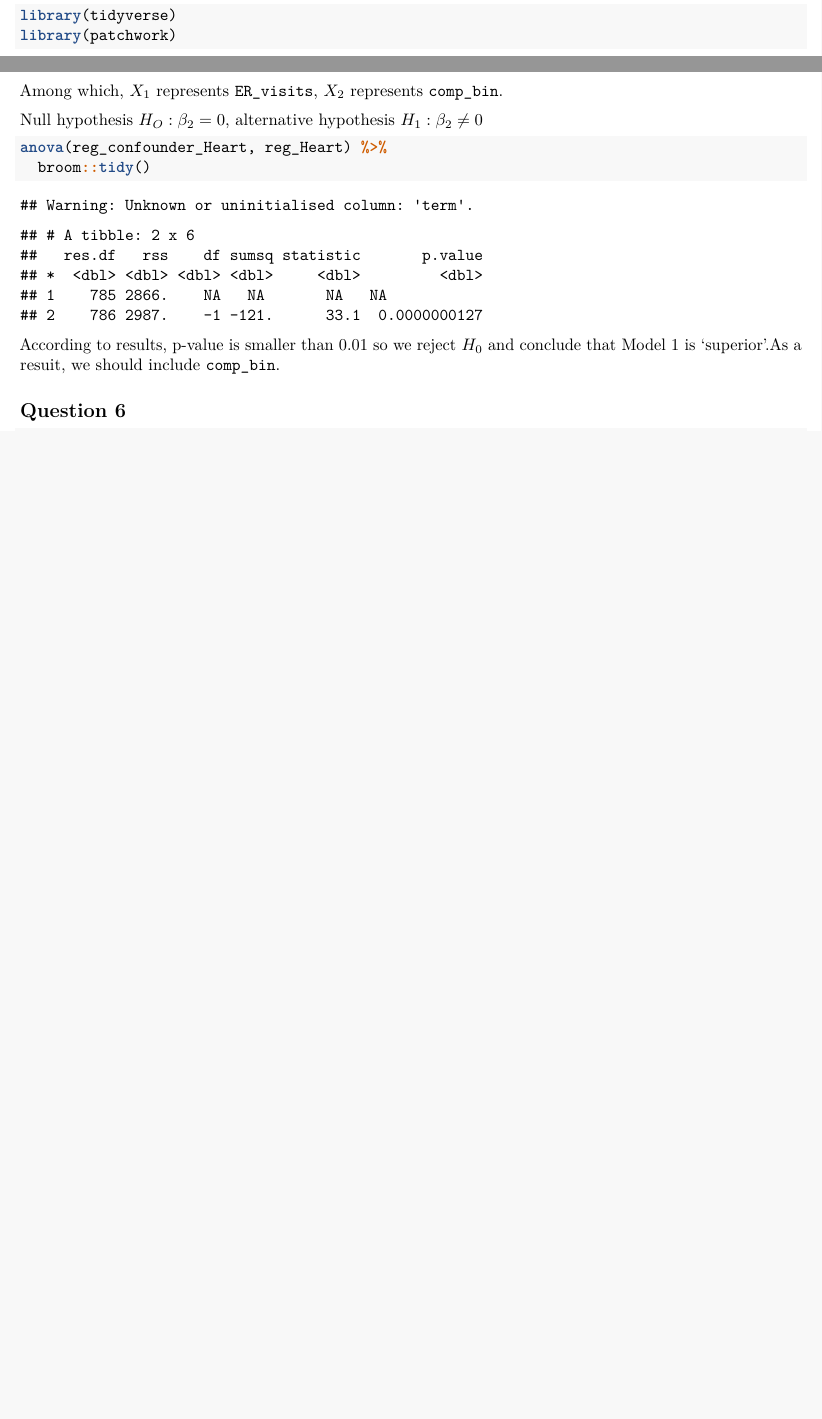
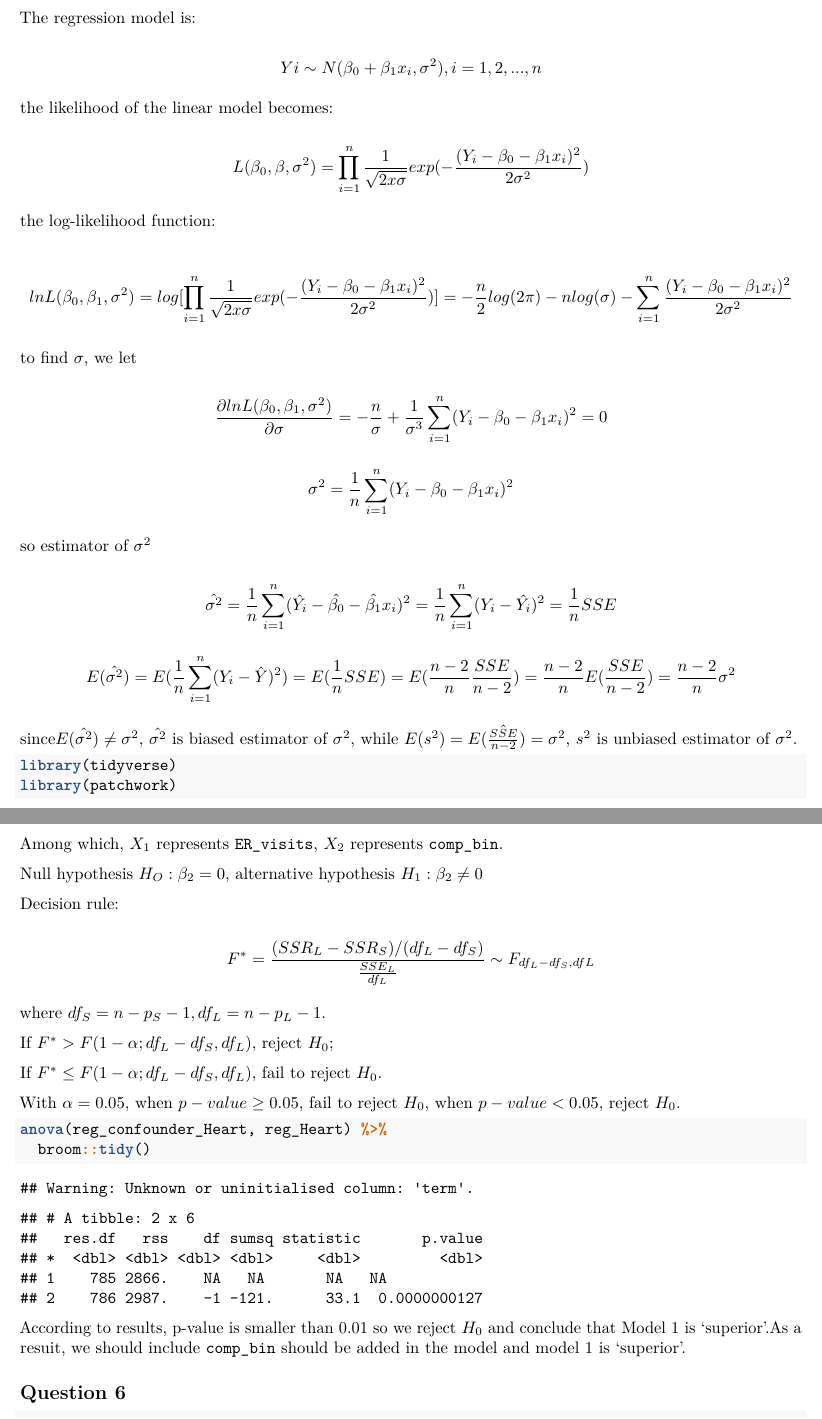
Before and after one commit to linxy29/BM_HW4, a LaTeX problem sheet (HW4_xl2836.tex): two parts of pages 1 and 7 of 11 before the commit and two parts of pages 2 and 8 of 13 after it, joined at a grey line, cut at the place of the change, the shorter picture padded with empty space. Compiled offline with pdfLaTeX.

Commit message:
some changes 2

```diff
--- a/HW4_xl2836.tex
+++ b/HW4_xl2836.tex
@@ -177,6 +175,37 @@ when \(x_i=\bar{x}\),
 
 \[\hat{Y_i}=\bar{Y}-\hat{\beta_1}\bar{x}+\hat{\beta_1}\bar{x}=\bar{Y}\]
 so regression model always goes through the point \((\bar{x},\bar{y})\).
+
+\subsection{Question 3}\label{question-3}
+
+The regression model is:
+
+\[ Yi \sim N(\beta_0 + \beta_1x_i, \sigma^2), i=1, 2, ..., n \]
+
+the likelihood of the linear model becomes:
+
+\[ L(\beta_0, \beta, \sigma^2) = \prod_{i=1}^n\frac{1}{\sqrt{2x\sigma}}exp(-\frac{(Y_i-\beta_0-\beta_1x_i)^2}{2\sigma^2}) \]
+
+the log-likelihood function:
+
+\[ lnL(\beta_0, \beta_1, \sigma^2) = log[\prod_{i=1}^n\frac{1}{\sqrt{2x\sigma}}exp(-\frac{(Y_i-\beta_0-\beta_1x_i)^2}{2\sigma^2})] = -\frac{n}{2}log(2\pi)-nlog(\sigma)-\sum_{i=1}^n\frac{(Y_i -\beta_0-\beta_1x_i)^2}{2\sigma^2} \]
+
+to find \(\sigma\), we let
+
+\[ \frac{\partial{lnL(\beta_0, \beta_1, \sigma^2)}}{\partial{\sigma}}= -\frac{n}{\sigma}+\frac{1}{\sigma^3}\sum_{i=1}^n(Y_i-\beta_0-\beta_1x_i)^2=0 \]
+
+\[ \sigma^2 = \frac{1}{n}\sum_{i=1}^n(Y_i-\beta_0-\beta_1x_i)^2 \]
+
+so estimator of \(\sigma^2\)
+
+\[  \hat{\sigma^2} = \frac{1}{n}\sum_{i=1}^n(\hat{Y_i}-\hat{\beta_0}-\hat{\beta_1}x_i)^2 = \frac{1}{n}\sum_{i=1}^n(Y_i-\hat{Y_i})^2 = \frac{1}{n}SSE\]
+
+\[ E(\hat{\sigma^2}) = E(\frac{1}{n}\sum_{i=1}^n(Y_i-\hat{Y})^2) = E(\frac{1}{n}SSE) = E(\frac{n-2}{n}\frac{SSE}{n-2}) = \frac{n-2}{n}E(\frac{SSE}{n-2}) = \frac{n-2}{n}\sigma^2 \]
+
+since\(E(\hat{\sigma^2}) \neq \sigma^2\), \(\hat{\sigma^2}\) is biased
+estimator of \(\sigma^2\), while
+\(E(s^2) = E(\hat{\frac{SSE}{n-2}}) = \sigma^2\), \(s^2\) is unbiased
+estimator of \(\sigma^2\).
 
 \begin{Shaded}
 \begin{Highlighting}[]
@@ -622,6 +652,19 @@ Among which, \(X_1\) represents \texttt{ER\_visits}, \(X_2\) represents
 Null hypothesis \(H_O: \beta_2 = 0\), alternative hypothesis
 \(H_1: \beta_2 \neq 0\)
 
+Decision rule:
+
+\[ F^*=\frac{(SSR_L-SSR_S)/(df_L-df_S)}{\frac{SSE_L}{df_L}} \sim F_{df_L-df_S,dfL} \]
+
+where \(df_S = n-p_S-1, df_L = n-p_L-1\).
+
+If \(F^* > F(1-\alpha;df_L-df_S,df_L)\), reject \(H_0\);
+
+If \(F^* \leq F(1-\alpha;df_L-df_S,df_L)\), fail to reject \(H_0\).
+
+With \(\alpha = 0.05\), when \(p-value \geq 0.05\), fail to reject
+\(H_0\), when \(p-value < 0.05\), reject \(H_0\).
+
 \begin{Shaded}
 \begin{Highlighting}[]
 \KeywordTok{anova}\NormalTok{(reg_confounder_Heart, reg_Heart) }\OperatorTok{%>%}\StringTok{ }
@@ -643,7 +686,8 @@ Null hypothesis \(H_O: \beta_2 = 0\), alternative hypothesis
 
 According to results, p-value is smaller than 0.01 so we reject \(H_0\)
 and conclude that Model 1 is `superior'.As a resuit, we should include
-\texttt{comp\_bin}.
+\texttt{comp\_bin} should be added in the model and model 1 is
+`superior'.
 
 \subsection{Question 6}\label{question-6}
 
```
Also changed, not shown: HW4_xl2836.pdf (deleted), HW4_xl2836.tex (43 more changed lines), 3 other files.
